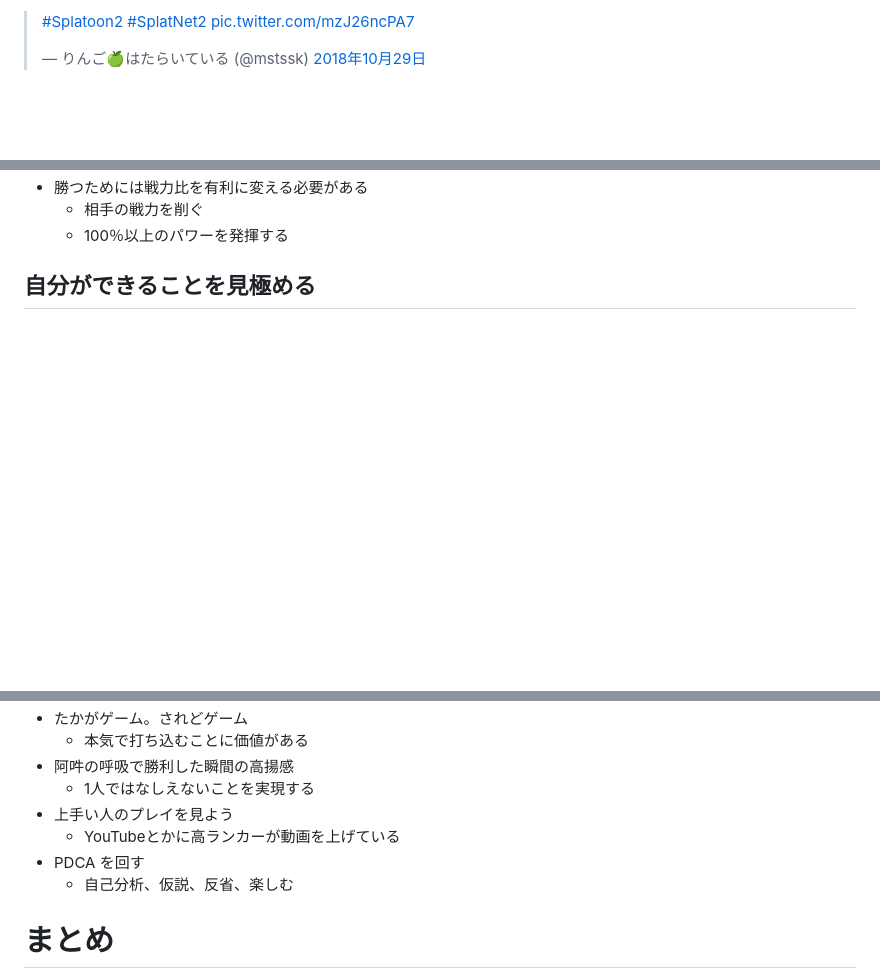
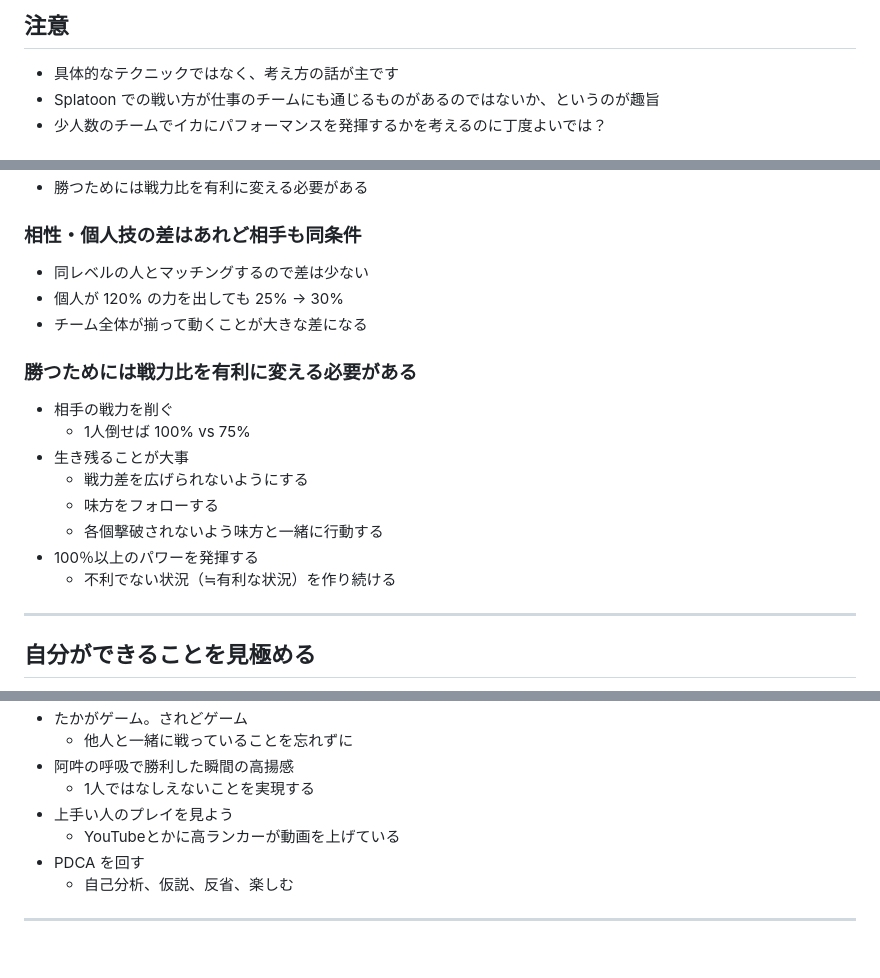
Before and after one commit to mstssk/slides, a Markdown page: splatoon-team/splatoon-team.md, 3 parts joined by grey strips. Drawn GitHub-style; blank space fills up the shorter version.

```diff
--- a/splatoon-team/splatoon-team.md
+++ b/splatoon-team/splatoon-team.md
@@ -7,5 +8,7 @@ Splatoon で考えるチーム論
 
-<blockquote class="twitter-tweet" data-lang="ja"><p lang="und" dir="ltr"><a href="https://twitter.com/hashtag/Splatoon2?src=hash&amp;ref_src=twsrc%5Etfw">#Splatoon2</a> <a href="https://twitter.com/hashtag/SplatNet2?src=hash&amp;ref_src=twsrc%5Etfw">#SplatNet2</a> <a href="https://t.co/mzJ26ncPA7">pic.twitter.com/mzJ26ncPA7</a></p>&mdash; りんご🍏はたらいている (@mstssk) <a href="https://twitter.com/mstssk/status/1056734131709571072?ref_src=twsrc%5Etfw">2018年10月29日</a></blockquote>
-<script async src="https://platform.twitter.com/widgets.js" charset="utf-8"></script>
+## 注意
 
+- 具体的なテクニックではなく、考え方の話が主です
+- Splatoon での戦い方が仕事のチームにも通じるものがあるのではないか、というのが趣旨
+- 少人数のチームでイカにパフォーマンスを発揮するかを考えるのに丁度よいでは？
 
@@ -39,6 +77,27 @@ Splatoon で考えるチーム論
 - 勝つためには戦力比を有利に変える必要がある
-    - 相手の戦力を削ぐ
-    - 100％以上のパワーを発揮する
+
+>>>>
+
+### 相性・個人技の差はあれど相手も同条件
+
+- 同レベルの人とマッチングするので差は少ない
+- 個人が 120% の力を出しても 25% → 30%
+- チーム全体が揃って動くことが大きな差になる
+
+>>>>
+
+### 勝つためには戦力比を有利に変える必要がある
+
+- 相手の戦力を削ぐ
+    - 1人倒せば 100% vs 75%
+- 生き残ることが大事
+    - 戦力差を広げられないようにする
+    - 味方をフォローする
+    - 各個撃破されないよう味方と一緒に行動する
+- 100％以上のパワーを発揮する
+    - 不利でない状況（≒有利な状況）を作り続ける
+
+----
 
 ## 自分ができることを見極める
 
@@ -74,5 +196,5 @@ Splatoon で考えるチーム論
 - たかがゲーム。されどゲーム
-    - 本気で打ち込むことに価値がある
+    - 他人と一緒に戦っていることを忘れずに
 - 阿吽の呼吸で勝利した瞬間の高揚感
     - 1人ではなしえないことを実現する
 - 上手い人のプレイを見よう
@@ -80,5 +202,5 @@ Splatoon で考えるチーム論
 - PDCA を回す
     - 自己分析、仮説、反省、楽しむ
 
-# まとめ
+----
 
```
Also changed, not shown: other parts of splatoon-team/splatoon-team.md (+139 -37 lines), splatoon-team/stat.jpg (added), 2 other files.
